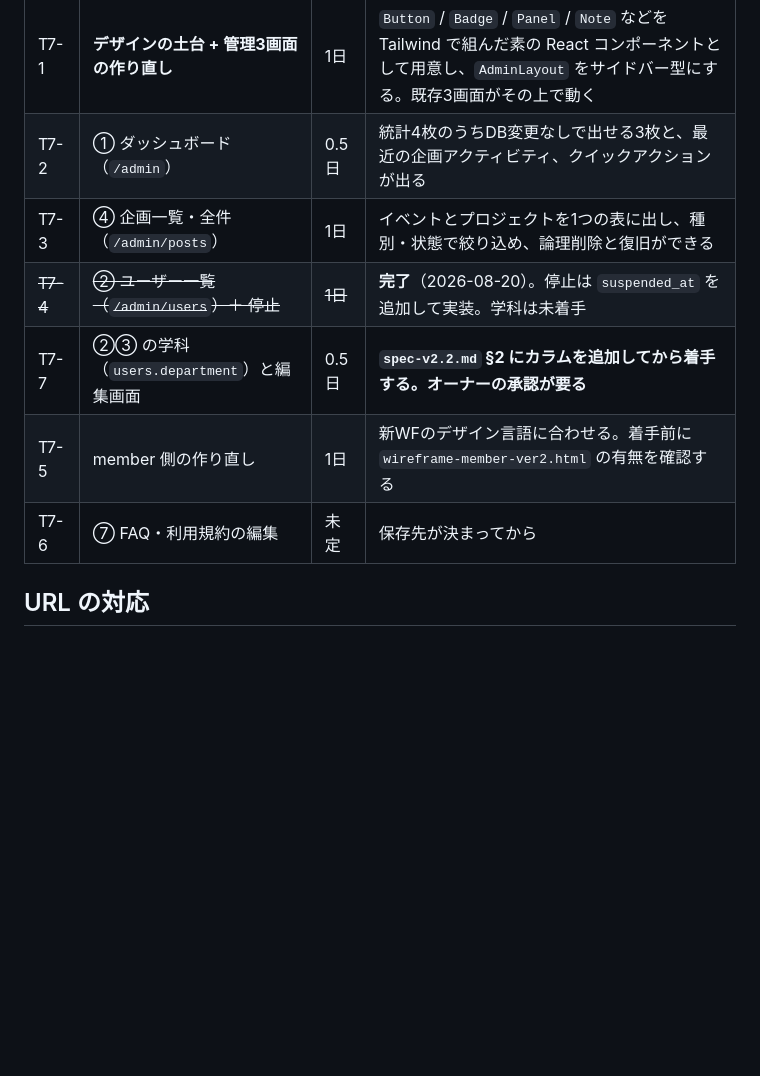
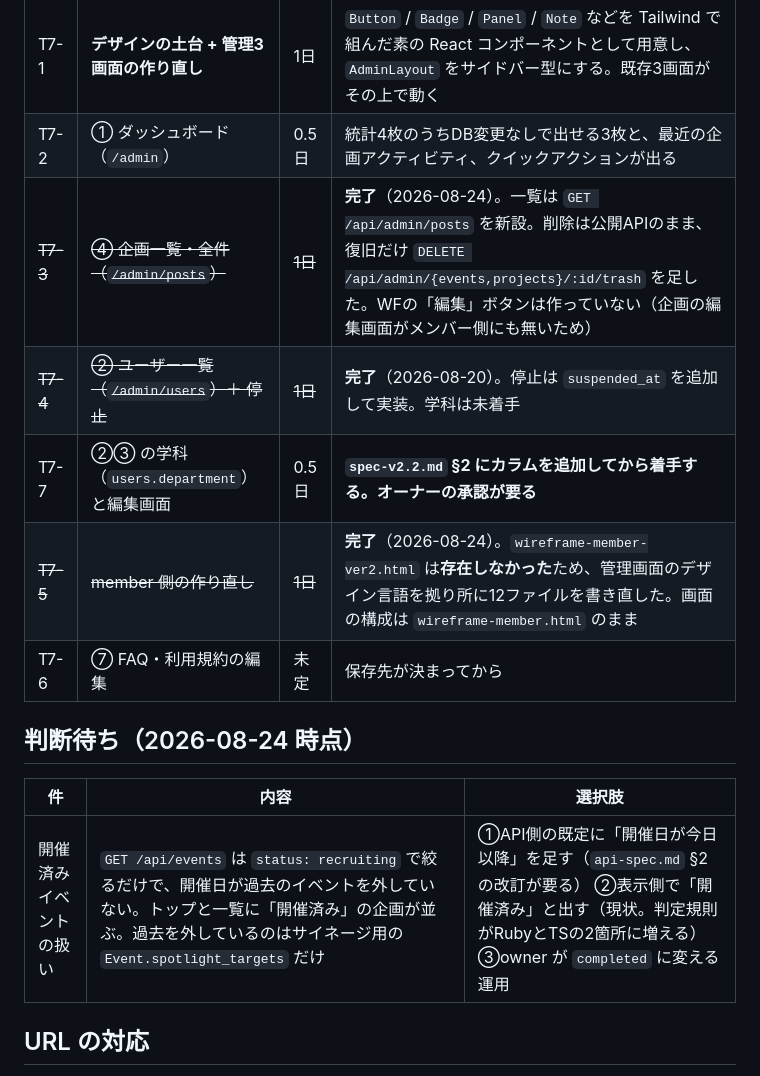
Before and after one commit to Rengemaru/CircleBoard, a Markdown page: docs/instructions.md, the part around the change. Drawn GitHub-style; blank space fills up the shorter version.

Commit message:
docs: T7-3 と T7-5 の完了と、判断待ちの1件を作業指示書に記録する
進捗表だけを見て次に何をするかが分かる状態を保つ。
開催済みイベントの扱いは仕様書 §2 の確定事項に関わるため、
実装せず選択肢のまま残している。

Co-Authored-By: Claude Opus 5 <noreply@anthropic.com>

```diff
--- a/docs/instructions.md
+++ b/docs/instructions.md
@@ -446,11 +446,17 @@ Dockerfileはその前提で書いてください（VPS上で docker build を
 |---|---|---|---|
 | T7-1 | **デザインの土台 + 管理3画面の作り直し** | 1日 | `Button` / `Badge` / `Panel` / `Note` などを Tailwind で組んだ素の React コンポーネントとして用意し、`AdminLayout` をサイドバー型にする。既存3画面がその上で動く |
 | T7-2 | ① ダッシュボード（`/admin`） | 0.5日 | 統計4枚のうちDB変更なしで出せる3枚と、最近の企画アクティビティ、クイックアクションが出る |
-| T7-3 | ④ 企画一覧・全件（`/admin/posts`） | 1日 | イベントとプロジェクトを1つの表に出し、種別・状態で絞り込め、論理削除と復旧ができる |
+| ~~T7-3~~ | ~~④ 企画一覧・全件（`/admin/posts`）~~ | ~~1日~~ | **完了**（2026-08-24）。一覧は `GET /api/admin/posts` を新設。削除は公開APIのまま、復旧だけ `DELETE /api/admin/{events,projects}/:id/trash` を足した。WFの「編集」ボタンは作っていない（企画の編集画面がメンバー側にも無いため） |
 | ~~T7-4~~ | ~~② ユーザー一覧（`/admin/users`）＋ 停止~~ | ~~1日~~ | **完了**（2026-08-20）。停止は `suspended_at` を追加して実装。学科は未着手 |
 | T7-7 | ②③ の学科（`users.department`）と編集画面 | 0.5日 | **`spec-v2.2.md` §2 にカラムを追加してから着手する。オーナーの承認が要る** |
-| T7-5 | member 側の作り直し | 1日 | 新WFのデザイン言語に合わせる。着手前に `wireframe-member-ver2.html` の有無を確認する |
+| ~~T7-5~~ | ~~member 側の作り直し~~ | ~~1日~~ | **完了**（2026-08-24）。`wireframe-member-ver2.html` は**存在しなかった**ため、管理画面のデザイン言語を拠り所に12ファイルを書き直した。画面の構成は `wireframe-member.html` のまま |
 | T7-6 | ⑦ FAQ・利用規約の編集 | 未定 | 保存先が決まってから |
+
+## 判断待ち（2026-08-24 時点）
+
+| 件 | 内容 | 選択肢 |
+|---|---|---|
+| 開催済みイベントの扱い | `GET /api/events` は `status: recruiting` で絞るだけで、開催日が過去のイベントを外していない。トップと一覧に「開催済み」の企画が並ぶ。過去を外しているのはサイネージ用の `Event.spotlight_targets` だけ | ①API側の既定に「開催日が今日以降」を足す（`api-spec.md` §2 の改訂が要る） ②表示側で「開催済み」と出す（現状。判定規則がRubyとTSの2箇所に増える） ③owner が `completed` に変える運用 |
 
 ## URL の対応
 
```
